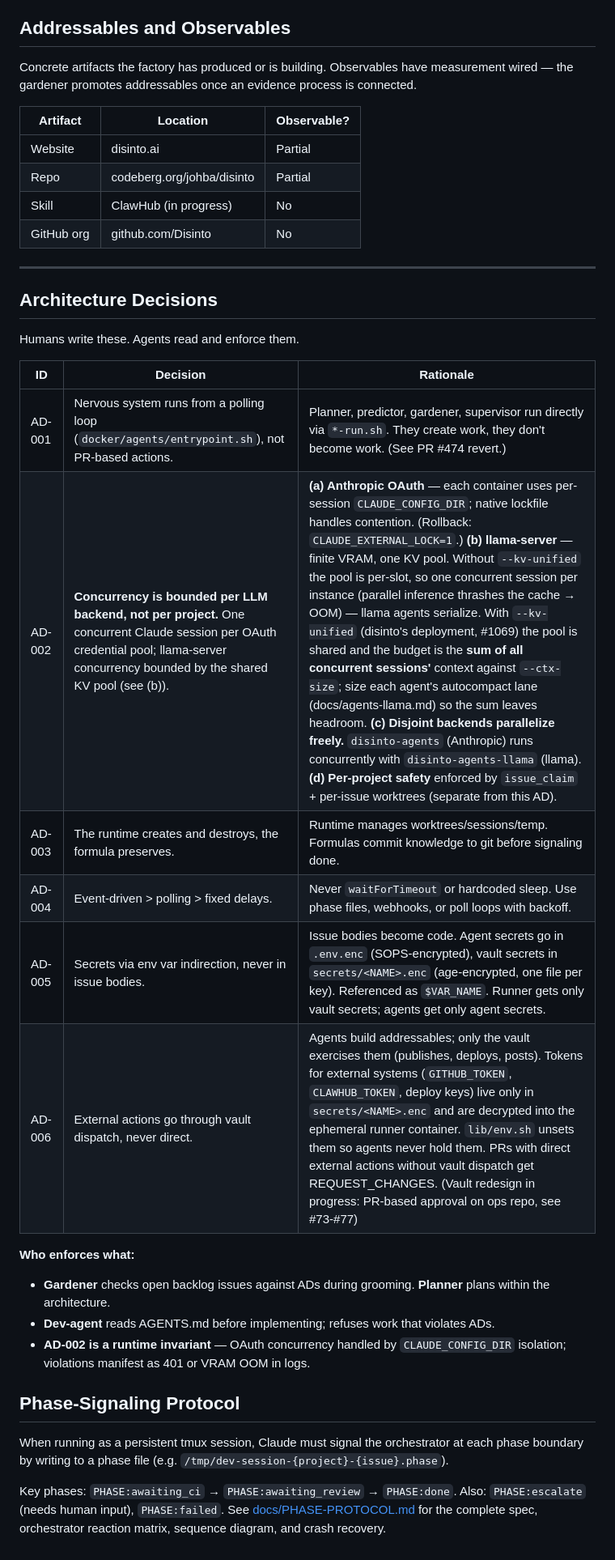
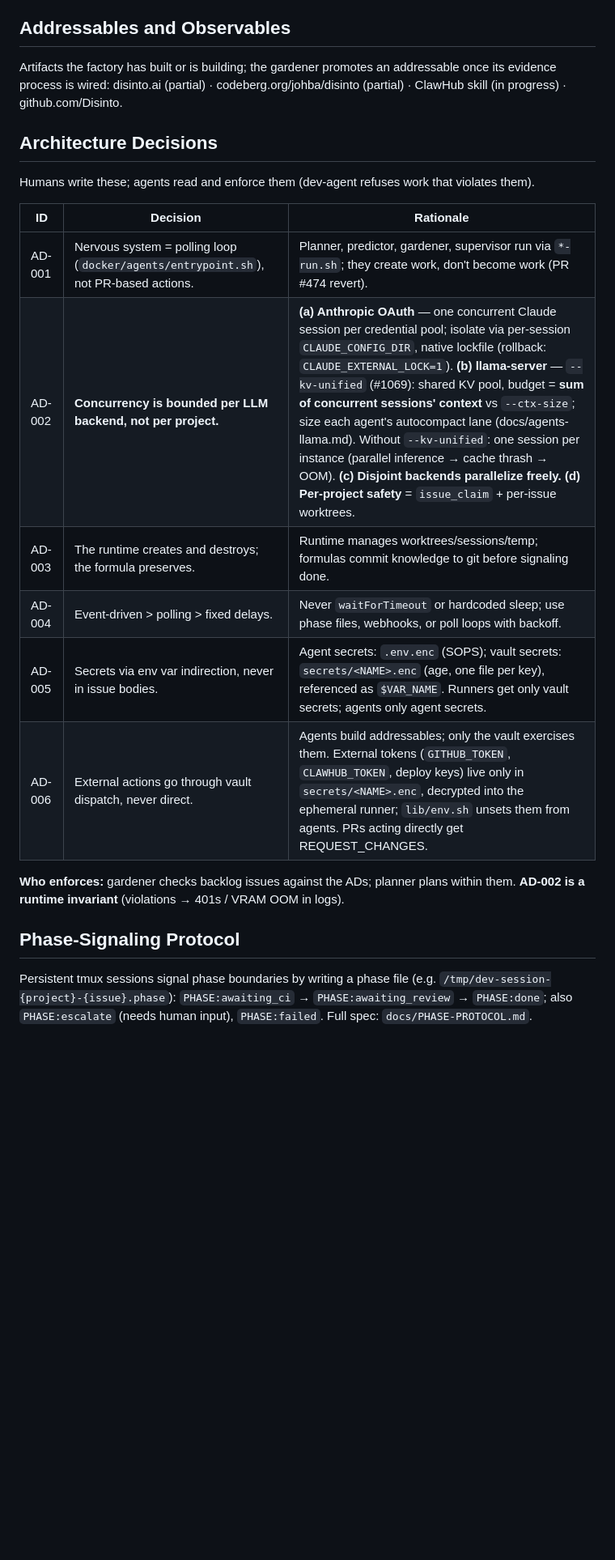
Before and after one commit to Disinto/disinto, a Markdown page: AGENTS.md, the part around one of its changes. Shown at 81% size. Rendered like a GitHub page; blank space fills up the shorter version.

```diff
--- a/AGENTS.md
+++ b/AGENTS.md
@@ -132,38 +92,23 @@ Issues declare dependencies via `## Dependencies` / `## Depends on` sections lis
 
 ## Addressables and Observables
 
-Concrete artifacts the factory has produced or is building. Observables have measurement wired — the gardener promotes addressables once an evidence process is connected.
-
-| Artifact | Location | Observable? |
-|----------|----------|-------------|
-| Website  | disinto.ai | Partial |
-| Repo     | codeberg.org/johba/disinto | Partial |
-| Skill    | ClawHub (in progress) | No |
-| GitHub org | github.com/Disinto | No |
-
----
+Artifacts the factory has built or is building; the gardener promotes an addressable once its evidence process is wired: disinto.ai (partial) · codeberg.org/johba/disinto (partial) · ClawHub skill (in progress) · github.com/Disinto.
 
 ## Architecture Decisions
 
-Humans write these. Agents read and enforce them.
+Humans write these; agents read and enforce them (dev-agent refuses work that violates them).
 
 | ID | Decision | Rationale |
 |---|---|---|
-| AD-001 | Nervous system runs from a polling loop (`docker/agents/entrypoint.sh`), not PR-based actions. | Planner, predictor, gardener, supervisor run directly via `*-run.sh`. They create work, they don't become work. (See PR #474 revert.) |
-| AD-002 | **Concurrency is bounded per LLM backend, not per project.** One concurrent Claude session per OAuth credential pool; llama-server concurrency bounded by the shared KV pool (see (b)). | **(a) Anthropic OAuth** — each container uses per-session `CLAUDE_CONFIG_DIR`; native lockfile handles contention. (Rollback: `CLAUDE_EXTERNAL_LOCK=1`.) **(b) llama-server** — finite VRAM, one KV pool. Without `--kv-unified` the pool is per-slot, so one concurrent session per instance (parallel inference thrashes the cache → OOM) — llama agents serialize. With `--kv-unified` (disinto's deployment, #1069) the pool is shared and the budget is the **sum of all concurrent sessions'** context against `--ctx-size`; size each agent's autocompact lane (docs/agents-llama.md) so the sum leaves headroom. **(c) Disjoint backends parallelize freely.** `disinto-agents` (Anthropic) runs concurrently with `disinto-agents-llama` (llama). **(d) Per-project safety** enforced by `issue_claim` + per-issue worktrees (separate from this AD). |
-| AD-003 | The runtime creates and destroys, the formula preserves. | Runtime manages worktrees/sessions/temp. Formulas commit knowledge to git before signaling done. |
-| AD-004 | Event-driven > polling > fixed delays. | Never `waitForTimeout` or hardcoded sleep. Use phase files, webhooks, or poll loops with backoff. |
-| AD-005 | Secrets via env var indirection, never in issue bodies. | Issue bodies become code. Agent secrets go in `.env.enc` (SOPS-encrypted), vault secrets in `secrets/<NAME>.enc` (age-encrypted, one file per key). Referenced as `$VAR_NAME`. Runner gets only vault secrets; agents get only agent secrets. |
-| AD-006 | External actions go through vault dispatch, never direct. | Agents build addressables; only the vault exercises them (publishes, deploys, posts). Tokens for external systems (`GITHUB_TOKEN`, `CLAWHUB_TOKEN`, deploy keys) live only in `secrets/<NAME>.enc` and are decrypted into the ephemeral runner container. `lib/env.sh` unsets them so agents never hold them. PRs with direct external actions without vault dispatch get REQUEST_CHANGES. (Vault redesign in progress: PR-based approval on ops repo, see #73-#77) |
+| AD-001 | Nervous system = polling loop (`docker/agents/entrypoint.sh`), not PR-based actions. | Planner, predictor, gardener, supervisor run via `*-run.sh`; they create work, don't become work (PR #474 revert). |
+| AD-002 | **Concurrency is bounded per LLM backend, not per project.** | **(a) Anthropic OAuth** — one concurrent Claude session per credential pool; isolate via per-session `CLAUDE_CONFIG_DIR`, native lockfile (rollback: `CLAUDE_EXTERNAL_LOCK=1`). **(b) llama-server** — `--kv-unified` (#1069): shared KV pool, budget = **sum of concurrent sessions' context** vs `--ctx-size`; size each agent's autocompact lane (docs/agents-llama.md). Without `--kv-unified`: one session per instance (parallel inference → cache thrash → OOM). **(c) Disjoint backends parallelize freely.** **(d) Per-project safety** = `issue_claim` + per-issue worktrees. |
+| AD-003 | The runtime creates and destroys; the formula preserves. | Runtime manages worktrees/sessions/temp; formulas commit knowledge to git before signaling done. |
+| AD-004 | Event-driven > polling > fixed delays. | Never `waitForTimeout` or hardcoded sleep; use phase files, webhooks, or poll loops with backoff. |
+| AD-005 | Secrets via env var indirection, never in issue bodies. | Agent secrets: `.env.enc` (SOPS); vault secrets: `secrets/<NAME>.enc` (age, one file per key), referenced as `$VAR_NAME`. Runners get only vault secrets; agents only agent secrets. |
+| AD-006 | External actions go through vault dispatch, never direct. | Agents build addressables; only the vault exercises them. External tokens (`GITHUB_TOKEN`, `CLAWHUB_TOKEN`, deploy keys) live only in `secrets/<NAME>.enc`, decrypted into the ephemeral runner; `lib/env.sh` unsets them from agents. PRs acting directly get REQUEST_CHANGES. |
 
-**Who enforces what:**
-- **Gardener** checks open backlog issues against ADs during grooming. **Planner** plans within the architecture.
-- **Dev-agent** reads AGENTS.md before implementing; refuses work that violates ADs.
-- **AD-002 is a runtime invariant** — OAuth concurrency handled by `CLAUDE_CONFIG_DIR` isolation; violations manifest as 401 or VRAM OOM in logs.
+**Who enforces:** gardener checks backlog issues against the ADs; planner plans within them. **AD-002 is a runtime invariant** (violations → 401s / VRAM OOM in logs).
 
 ## Phase-Signaling Protocol
 
-When running as a persistent tmux session, Claude must signal the orchestrator at each phase boundary by writing to a phase file (e.g. `/tmp/dev-session-{project}-{issue}.phase`).
-
-Key phases: `PHASE:awaiting_ci` → `PHASE:awaiting_review` → `PHASE:done`. Also: `PHASE:escalate` (needs human input), `PHASE:failed`.
-See [docs/PHASE-PROTOCOL.md](docs/PHASE-PROTOCOL.md) for the complete spec, orchestrator reaction matrix, sequence diagram, and crash recovery.
+Persistent tmux sessions signal phase boundaries by writing a phase file (e.g. `/tmp/dev-session-{project}-{issue}.phase`): `PHASE:awaiting_ci` → `PHASE:awaiting_review` → `PHASE:done`; also `PHASE:escalate` (needs human input), `PHASE:failed`. Full spec: `docs/PHASE-PROTOCOL.md`.
```
Also changed, not shown: other parts of AGENTS.md (+51 -91 lines).
